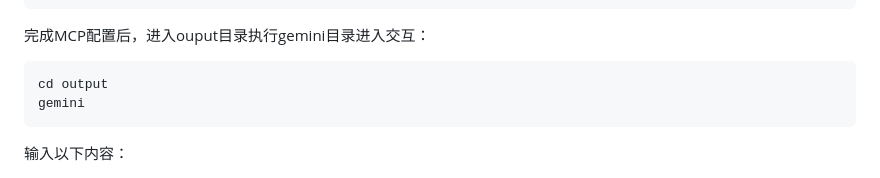
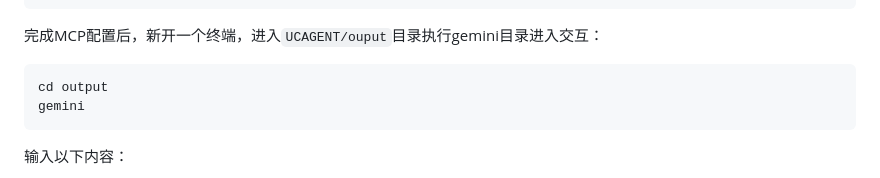
Before and after one commit to XS-MLVP/UCAgent, a Markdown page: README.md, the part around the change. GitHub-like rendering.

````diff
--- a/README.md
+++ b/README.md
@@ -206,7 +206,7 @@ INFO     Uvicorn running on http://127.0.0.1:5000 (Press CTRL+C to quit)
 }
 ```
 
-完成MCP配置后，进入ouput目录执行gemini目录进入交互：
+完成MCP配置后，新开一个终端，进入`UCAGENT/ouput`目录执行gemini目录进入交互：
 
 ```bash
 cd output
````
